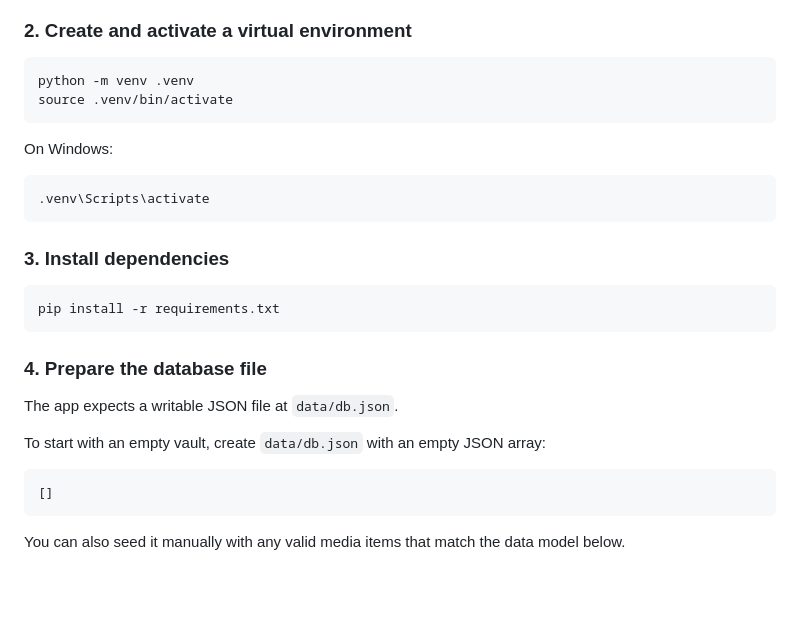
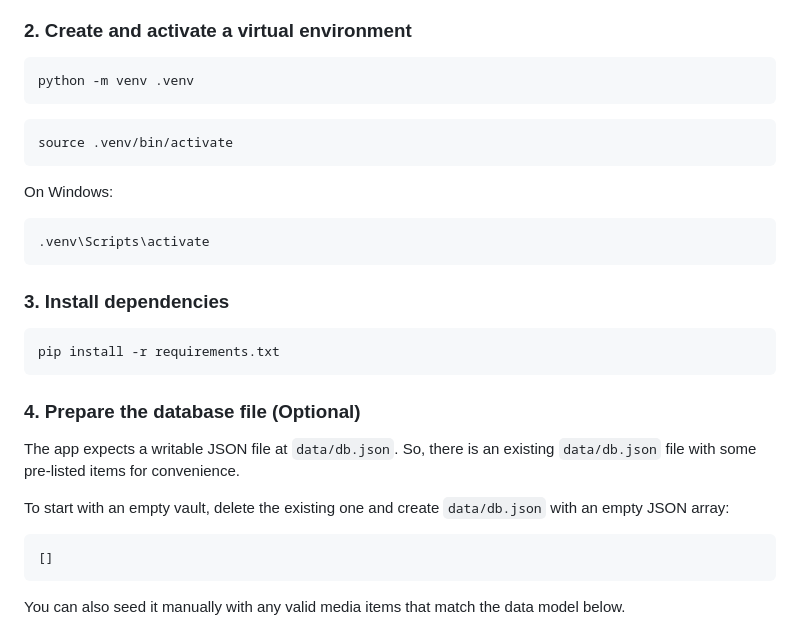
Before and after one commit to ByteBard58/FlickVault, a Markdown page: README.md, the part around the change. GitHub-like rendering; blank space fills up the shorter version.

````diff
--- a/README.md
+++ b/README.md
@@ -56,6 +56,9 @@ cd FlickVault
 
 ```bash
 python -m venv .venv
+```
+
+```bash
 source .venv/bin/activate
 ```
 
@@ -71,11 +74,11 @@ On Windows:
 pip install -r requirements.txt
 ```
 
-### 4. Prepare the database file
+### 4. Prepare the database file (Optional)
 
-The app expects a writable JSON file at `data/db.json`.
+The app expects a writable JSON file at `data/db.json`. So, there is an existing `data/db.json` file with some pre-listed items for convenience.
 
-To start with an empty vault, create `data/db.json` with an empty JSON array:
+To start with an empty vault, delete the existing one and create `data/db.json` with an empty JSON array:
 
 ```json
 []
````
